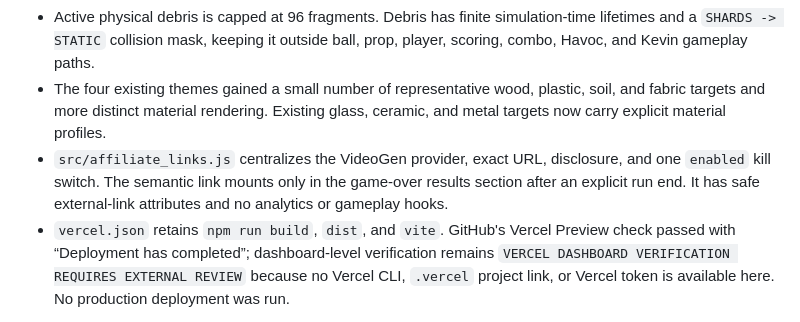
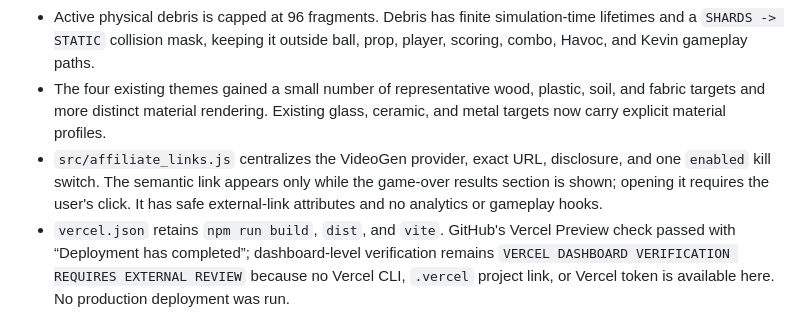
Before and after one commit to jadhavamey2004-netizen/backyard-havoc, a Markdown page: .ai/PROJECT_STATE.md, the part around the change. Rendered like a GitHub page.

Commit message:
Clarify affiliate results placement

```diff
--- a/.ai/PROJECT_STATE.md
+++ b/.ai/PROJECT_STATE.md
@@ -14,7 +14,7 @@
 - `GameEngine` keeps one canonical `OBJECT_DESTROYED` event per object. Existing special cases, score values, Havoc `+8`, near/far Kevin rage `+12`/`+4`, and glass hit-stop remain unchanged.
 - Active physical debris is capped at 96 fragments. Debris has finite simulation-time lifetimes and a `SHARDS -> STATIC` collision mask, keeping it outside ball, prop, player, scoring, combo, Havoc, and Kevin gameplay paths.
 - The four existing themes gained a small number of representative wood, plastic, soil, and fabric targets and more distinct material rendering. Existing glass, ceramic, and metal targets now carry explicit material profiles.
-- `src/affiliate_links.js` centralizes the VideoGen provider, exact URL, disclosure, and one `enabled` kill switch. The semantic link mounts only in the game-over results section after an explicit run end. It has safe external-link attributes and no analytics or gameplay hooks.
+- `src/affiliate_links.js` centralizes the VideoGen provider, exact URL, disclosure, and one `enabled` kill switch. The semantic link appears only while the game-over results section is shown; opening it requires the user's click. It has safe external-link attributes and no analytics or gameplay hooks.
 - `vercel.json` retains `npm run build`, `dist`, and `vite`. GitHub's Vercel Preview check passed with “Deployment has completed”; dashboard-level verification remains `VERCEL DASHBOARD VERIFICATION REQUIRES EXTERNAL REVIEW` because no Vercel CLI, `.vercel` project link, or Vercel token is available here. No production deployment was run.
 
 ## Local verification
```
